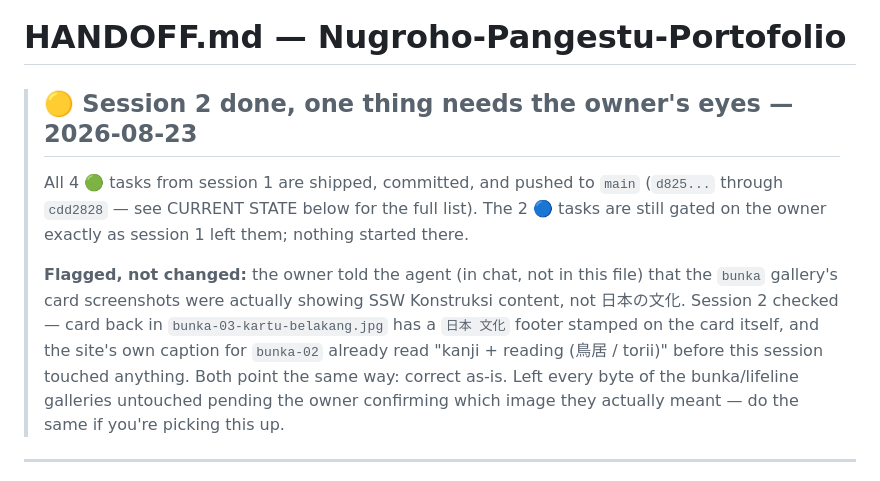
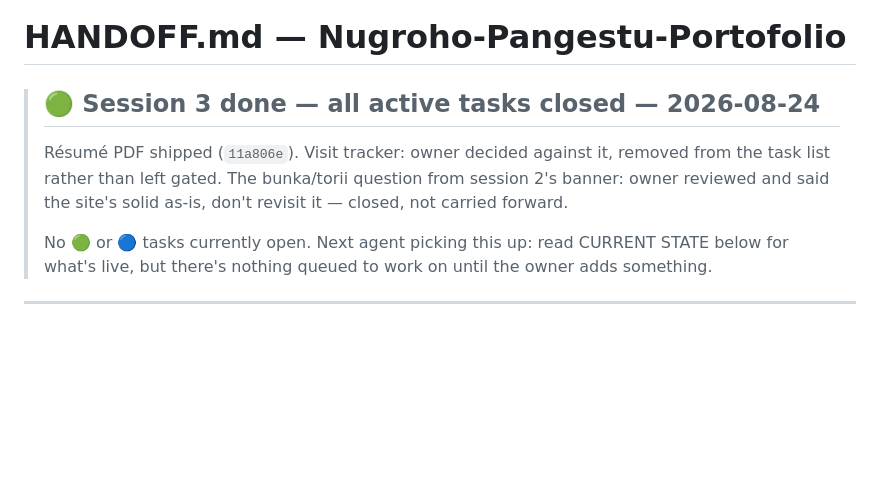
Before and after one commit to nuggetenak/Nugroho-Pangestu-Portofolio, a Markdown page: HANDOFF.md, the part around one of its changes. Rendered like a GitHub page; blank space fills up the shorter version.

```diff
--- a/HANDOFF.md
+++ b/HANDOFF.md
@@ -1,17 +1,12 @@
 # HANDOFF.md — Nugroho-Pangestu-Portofolio
 
-> ## 🟡 Session 2 done, one thing needs the owner's eyes — 2026-08-23
-> All 4 🟢 tasks from session 1 are shipped, committed, and pushed to `main` (`d825...` through
-> `cdd2828` — see CURRENT STATE below for the full list). The 2 🔵 tasks are still gated on the
-> owner exactly as session 1 left them; nothing started there.
+> ## 🟢 Session 3 done — all active tasks closed — 2026-08-24
+> Résumé PDF shipped (`11a806e`). Visit tracker: owner decided against it, removed from the
+> task list rather than left gated. The bunka/torii question from session 2's banner: owner
+> reviewed and said the site's solid as-is, don't revisit it — closed, not carried forward.
 >
-> **Flagged, not changed:** the owner told the agent (in chat, not in this file) that the
-> `bunka` gallery's card screenshots were actually showing SSW Konstruksi content, not
-> 日本の文化. Session 2 checked — card back in `bunka-03-kartu-belakang.jpg` has a `日本 文化`
-> footer stamped on the card itself, and the site's own caption for `bunka-02` already read
-> "kanji + reading (鳥居 / torii)" before this session touched anything. Both point the same
-> way: correct as-is. Left every byte of the bunka/lifeline galleries untouched pending the
-> owner confirming which image they actually meant — do the same if you're picking this up.
+> No 🟢 or 🔵 tasks currently open. Next agent picking this up: read CURRENT STATE below for
+> what's live, but there's nothing queued to work on until the owner adds something.
 
 ---
 
```
Also changed, not shown: other parts of HANDOFF.md (+35 -23 lines).
